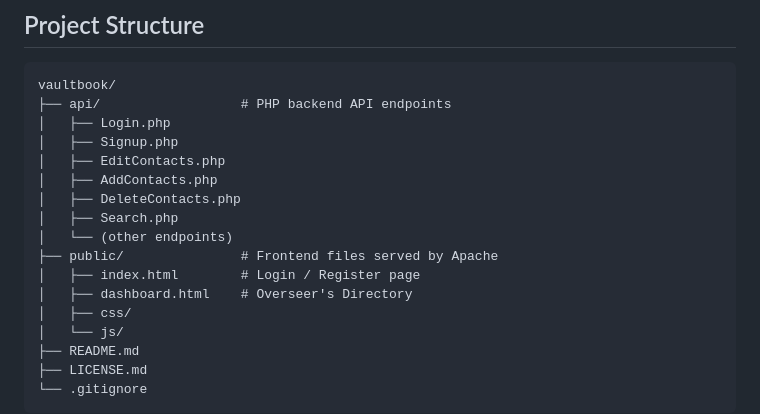
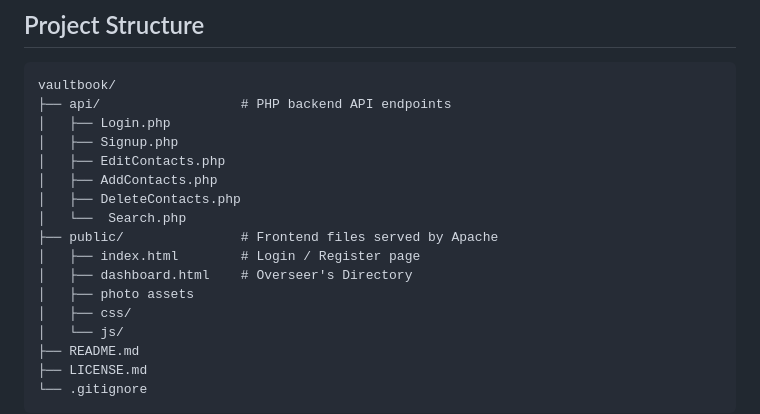
Before and after one commit to evanjania/POOSD-Group-6-Small-Project, a Markdown page: README.md, the part around the change. GitHub-like rendering.

```diff
--- a/README.md
+++ b/README.md
@@ -60,11 +60,11 @@ vaultbook/
 │   ├── EditContacts.php
 │   ├── AddContacts.php
 │   ├── DeleteContacts.php
-│   ├── Search.php
-│   └── (other endpoints)
+│   └──  Search.php
 ├── public/               # Frontend files served by Apache
 │   ├── index.html        # Login / Register page
 │   ├── dashboard.html    # Overseer's Directory
+│   ├── photo assets
 │   ├── css/
 │   └── js/
 ├── README.md
```
